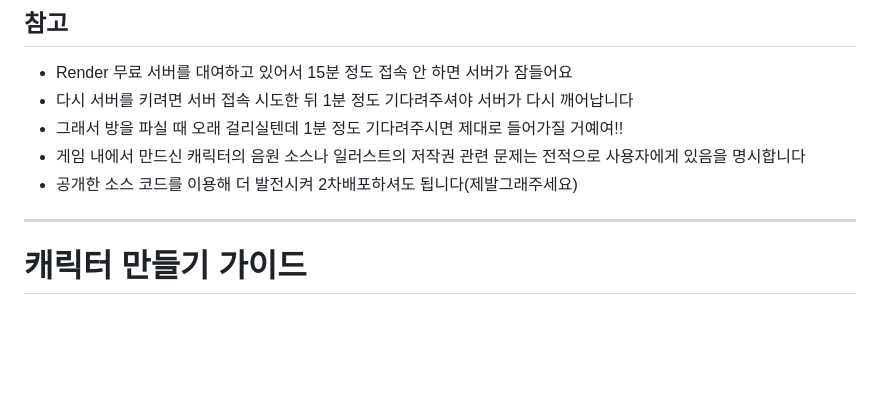
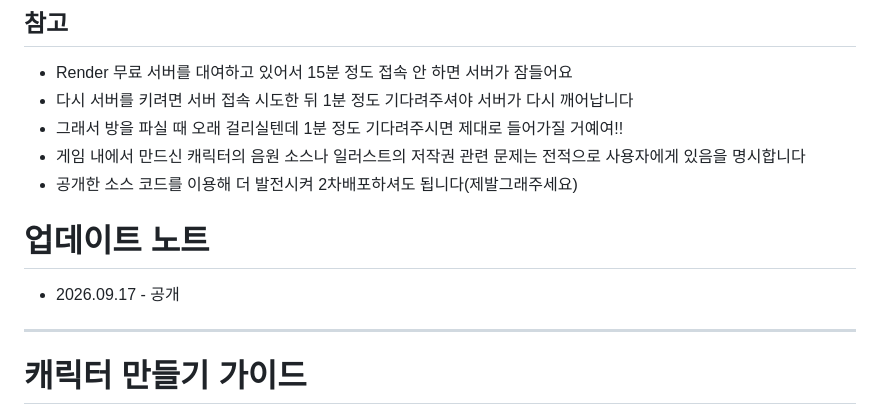
Before and after one commit to gyutaeng/Custom-YatchDice-game, a Markdown page: README.md, the part around the change. GitHub-like rendering; blank space fills up the shorter version.

```diff
--- a/README.md
+++ b/README.md
@@ -17,6 +17,12 @@ A.우타우러 트친들끼리 가내 자음원 보이스랑 일러 걸어놓고
 - 그래서 방을 파실 때 오래 걸리실텐데 1분 정도 기다려주시면 제대로 들어가질 거예여!!
 - 게임 내에서 만드신 캐릭터의 음원 소스나 일러스트의 저작권 관련 문제는 전적으로 사용자에게 있음을 명시합니다
 - 공개한 소스 코드를 이용해 더 발전시켜 2차배포하셔도 됩니다(제발그래주세요)
+
+# 업데이트 노트
+- 2026.09.17 - 공개
+
+
+
 
 ---
 
```
